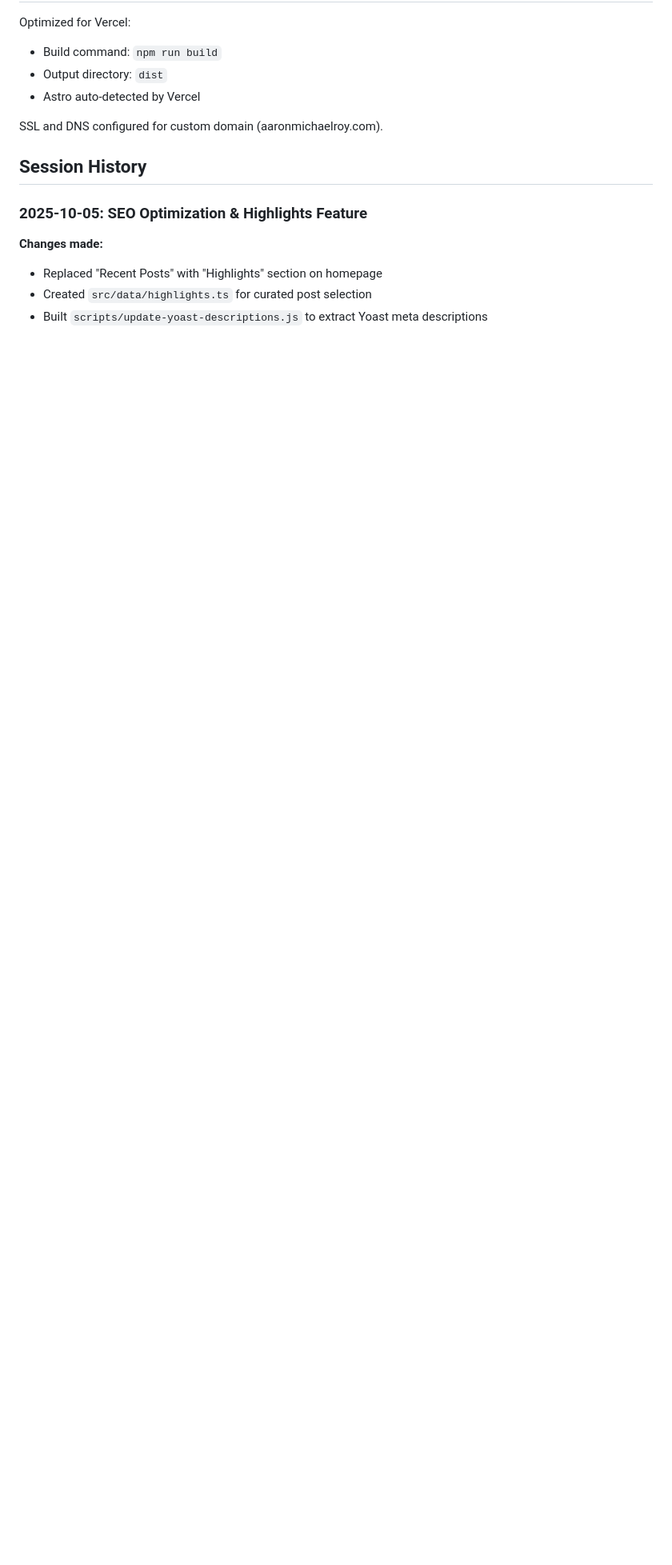
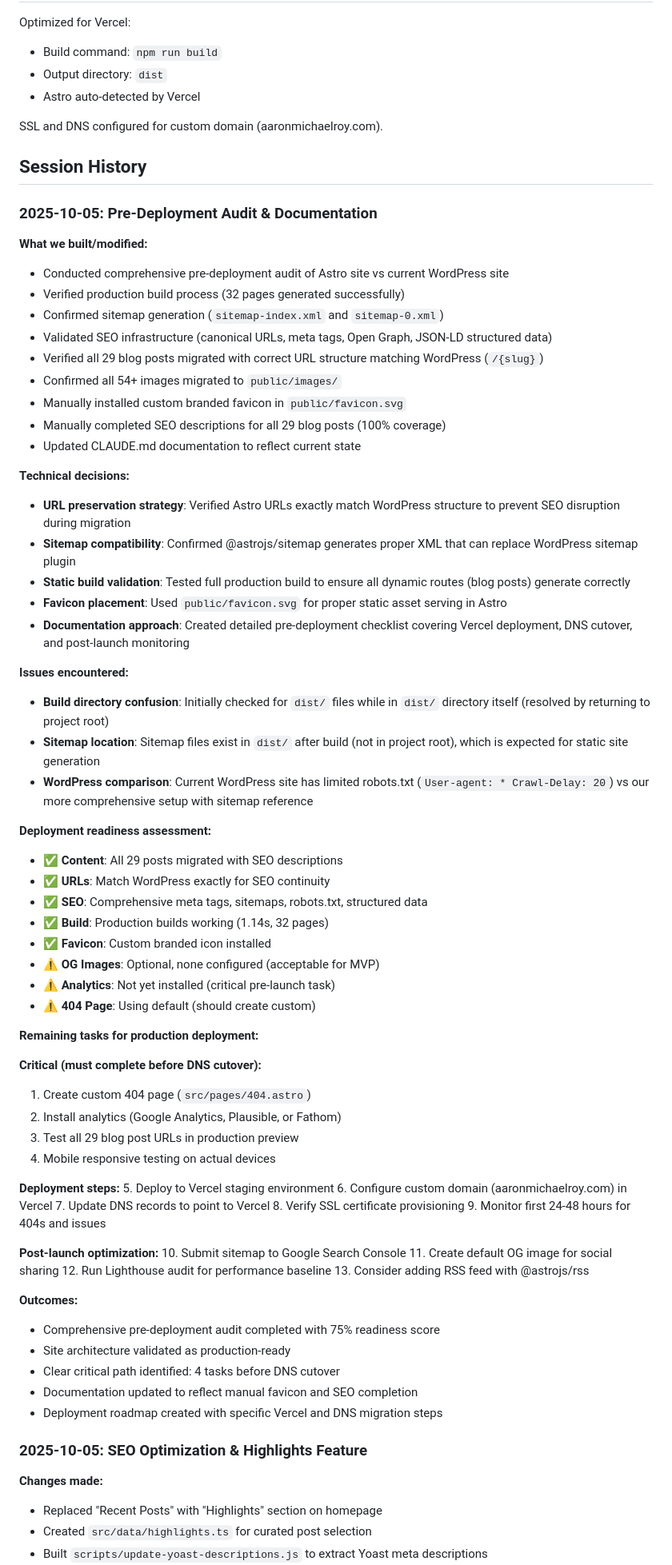
Before and after one commit to amr05008/aaronmichaelroy-site, a Markdown page: CLAUDE.md, the part around one of its changes. Shown at 80% size. Rendered like a GitHub page; blank space fills up the shorter version.

Commit message:
docs: Add comprehensive pre-deployment audit and deployment roadmap
- Conducted full production readiness audit (75% complete)
- Verified 32-page build, sitemap generation, and SEO infrastructure
- Confirmed URL parity with WordPress for SEO preservation
- Documented manual completion of favicon and SEO descriptions
- Created detailed deployment checklist with 13 tasks
- Identified 4 critical pre-launch items (404, analytics, URL testing, mobile)
- Added Vercel deployment steps and DNS migration guide
- Documented technical decisions and issues encountered

```diff
--- a/CLAUDE.md
+++ b/CLAUDE.md
@@ -120,6 +121,69 @@ SSL and DNS configured for custom domain (aaronmichaelroy.com).
 
 ## Session History
 
+### 2025-10-05: Pre-Deployment Audit & Documentation
+
+**What we built/modified:**
+- Conducted comprehensive pre-deployment audit of Astro site vs current WordPress site
+- Verified production build process (32 pages generated successfully)
+- Confirmed sitemap generation (`sitemap-index.xml` and `sitemap-0.xml`)
+- Validated SEO infrastructure (canonical URLs, meta tags, Open Graph, JSON-LD structured data)
+- Verified all 29 blog posts migrated with correct URL structure matching WordPress (`/{slug}`)
+- Confirmed all 54+ images migrated to `public/images/`
+- Manually installed custom branded favicon in `public/favicon.svg`
+- Manually completed SEO descriptions for all 29 blog posts (100% coverage)
+- Updated CLAUDE.md documentation to reflect current state
+
+**Technical decisions:**
+- **URL preservation strategy**: Verified Astro URLs exactly match WordPress structure to prevent SEO disruption during migration
+- **Sitemap compatibility**: Confirmed @astrojs/sitemap generates proper XML that can replace WordPress sitemap plugin
+- **Static build validation**: Tested full production build to ensure all dynamic routes (blog posts) generate correctly
+- **Favicon placement**: Used `public/favicon.svg` for proper static asset serving in Astro
+- **Documentation approach**: Created detailed pre-deployment checklist covering Vercel deployment, DNS cutover, and post-launch monitoring
+
+**Issues encountered:**
+- **Build directory confusion**: Initially checked for `dist/` files while in `dist/` directory itself (resolved by returning to project root)
+- **Sitemap location**: Sitemap files exist in `dist/` after build (not in project root), which is expected for static site generation
+- **WordPress comparison**: Current WordPress site has limited robots.txt (`User-agent: * Crawl-Delay: 20`) vs our more comprehensive setup with sitemap reference
+
+**Deployment readiness assessment:**
+- ✅ **Content**: All 29 posts migrated with SEO descriptions
+- ✅ **URLs**: Match WordPress exactly for SEO continuity
+- ✅ **SEO**: Comprehensive meta tags, sitemaps, robots.txt, structured data
+- ✅ **Build**: Production builds working (1.14s, 32 pages)
+- ✅ **Favicon**: Custom branded icon installed
+- ⚠️ **OG Images**: Optional, none configured (acceptable for MVP)
+- ⚠️ **Analytics**: Not yet installed (critical pre-launch task)
+- ⚠️ **404 Page**: Using default (should create custom)
+
+**Remaining tasks for production deployment:**
+
+**Critical (must complete before DNS cutover):**
+1. Create custom 404 page (`src/pages/404.astro`)
+2. Install analytics (Google Analytics, Plausible, or Fathom)
+3. Test all 29 blog post URLs in production preview
+4. Mobile responsive testing on actual devices
+
+**Deployment steps:**
+5. Deploy to Vercel staging environment
+6. Configure custom domain (aaronmichaelroy.com) in Vercel
+7. Update DNS records to point to Vercel
+8. Verify SSL certificate provisioning
+9. Monitor first 24-48 hours for 404s and issues
+
+**Post-launch optimization:**
+10. Submit sitemap to Google Search Console
+11. Create default OG image for social sharing
+12. Run Lighthouse audit for performance baseline
+13. Consider adding RSS feed with @astrojs/rss
+
+**Outcomes:**
+- Comprehensive pre-deployment audit completed with 75% readiness score
+- Site architecture validated as production-ready
+- Clear critical path identified: 4 tasks before DNS cutover
+- Documentation updated to reflect manual favicon and SEO completion
+- Deployment roadmap created with specific Vercel and DNS migration steps
+
 ### 2025-10-05: SEO Optimization & Highlights Feature
 
 **Changes made:**
```
Also changed, not shown: other parts of CLAUDE.md (+6 -3 lines).
